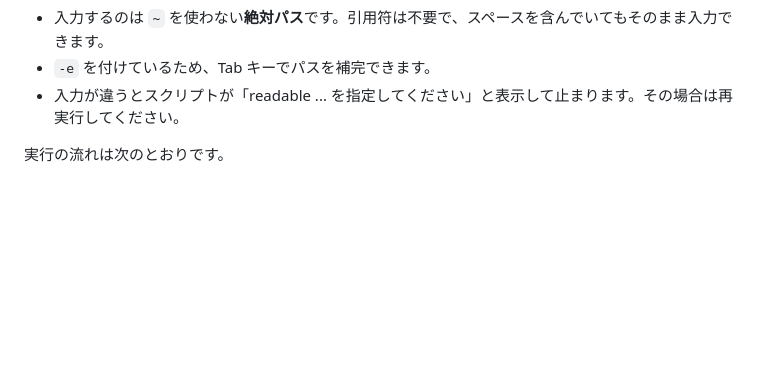
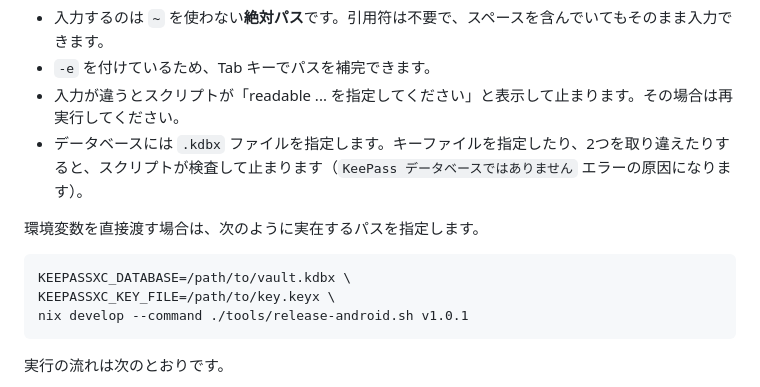
Before and after one commit to hanaretamae/Kaede-Gallery, a Markdown page: README.md, the part around the change. Drawn GitHub-style; blank space fills up the shorter version.

Commit message:
Document KeePassXC database and key-file inputs
Co-authored-by: Copilot <223556219+Copilot@users.noreply.github.com>

````diff
--- a/README.md
+++ b/README.md
@@ -220,6 +220,15 @@ KeePassXC key-file path: /home/user/secrets/example.keyx
 - 入力するのは `~` を使わない**絶対パス**です。引用符は不要で、スペースを含んでいてもそのまま入力できます。
 - `-e` を付けているため、Tab キーでパスを補完できます。
 - 入力が違うとスクリプトが「readable ... を指定してください」と表示して止まります。その場合は再実行してください。
+- データベースには `.kdbx` ファイルを指定します。キーファイルを指定したり、2つを取り違えたりすると、スクリプトが検査して止まります（`KeePass データベースではありません` エラーの原因になります）。
+
+環境変数を直接渡す場合は、次のように実在するパスを指定します。
+
+```sh
+KEEPASSXC_DATABASE=/path/to/vault.kdbx \
+KEEPASSXC_KEY_FILE=/path/to/key.keyx \
+nix develop --command ./tools/release-android.sh v1.0.1
+```
 
 実行の流れは次のとおりです。
 
````
